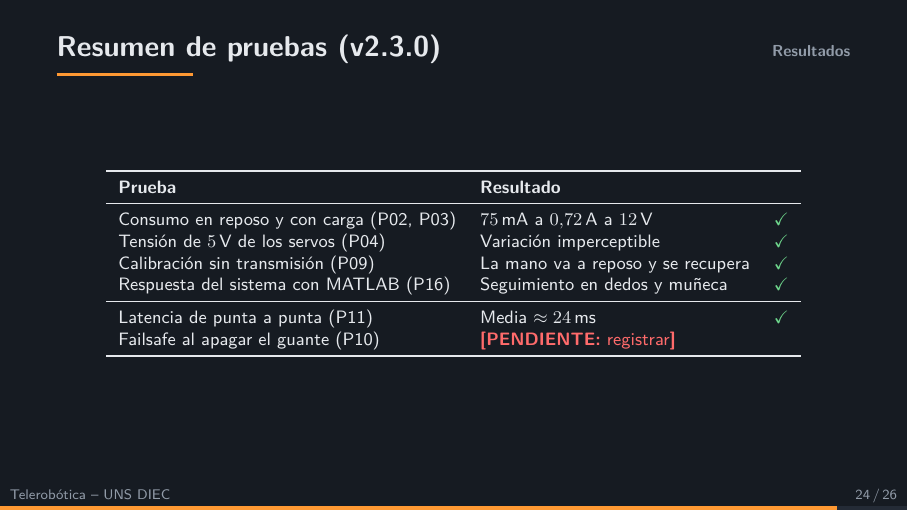
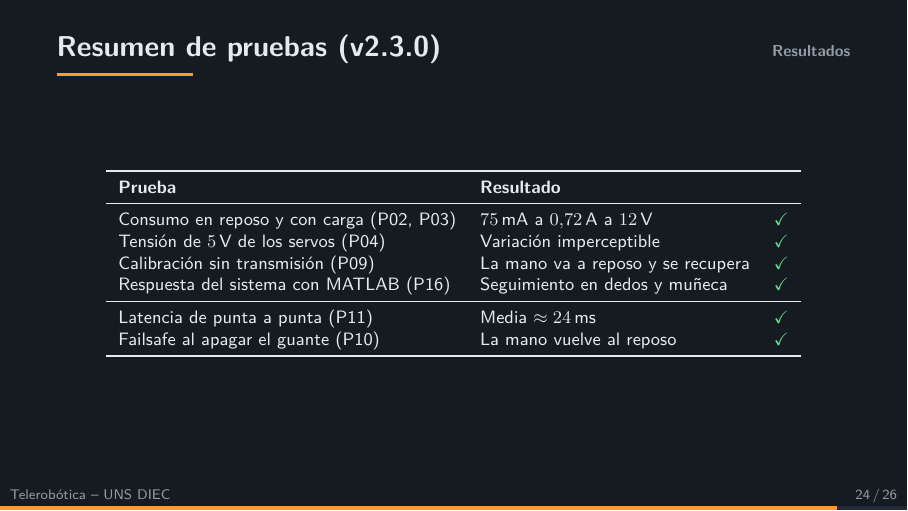
Before and after one commit to sevastianamoroso/proyecto-mano, LaTeX slides (informe/presentacion/presentacion.tex): page 24 of 32. Compiled offline with XeLaTeX.

Commit message:
docs: failsafe al apagar el guante verificado en hardware (P10)
Co-Authored-By: Claude Opus 5.5 <noreply@anthropic.com>

```diff
--- a/informe/presentacion/presentacion.tex
+++ b/informe/presentacion/presentacion.tex
@@ -788,7 +788,7 @@ struct MensajeBrazo {
     Respuesta del sistema con MATLAB (P16) & Seguimiento en dedos y muñeca & {\color{verde}\checkmark} \\
     \midrule
     Latencia de punta a punta (P11) & Media $\approx\SI{24}{\milli\second}$ & {\color{verde}\checkmark} \\
-    Failsafe al apagar el guante (P10) & \pendiente{registrar} & \\
+    Failsafe al apagar el guante (P10) & La mano vuelve al reposo & {\color{verde}\checkmark} \\
     \bottomrule
   \end{tabular}
 \end{frame}
```
Also changed, not shown: docs/pruebas/REGISTRO_PRUEBAS.md (+1 -0 lines), informe/capitulos/09_conclusiones.tex (+1 -1 lines).
